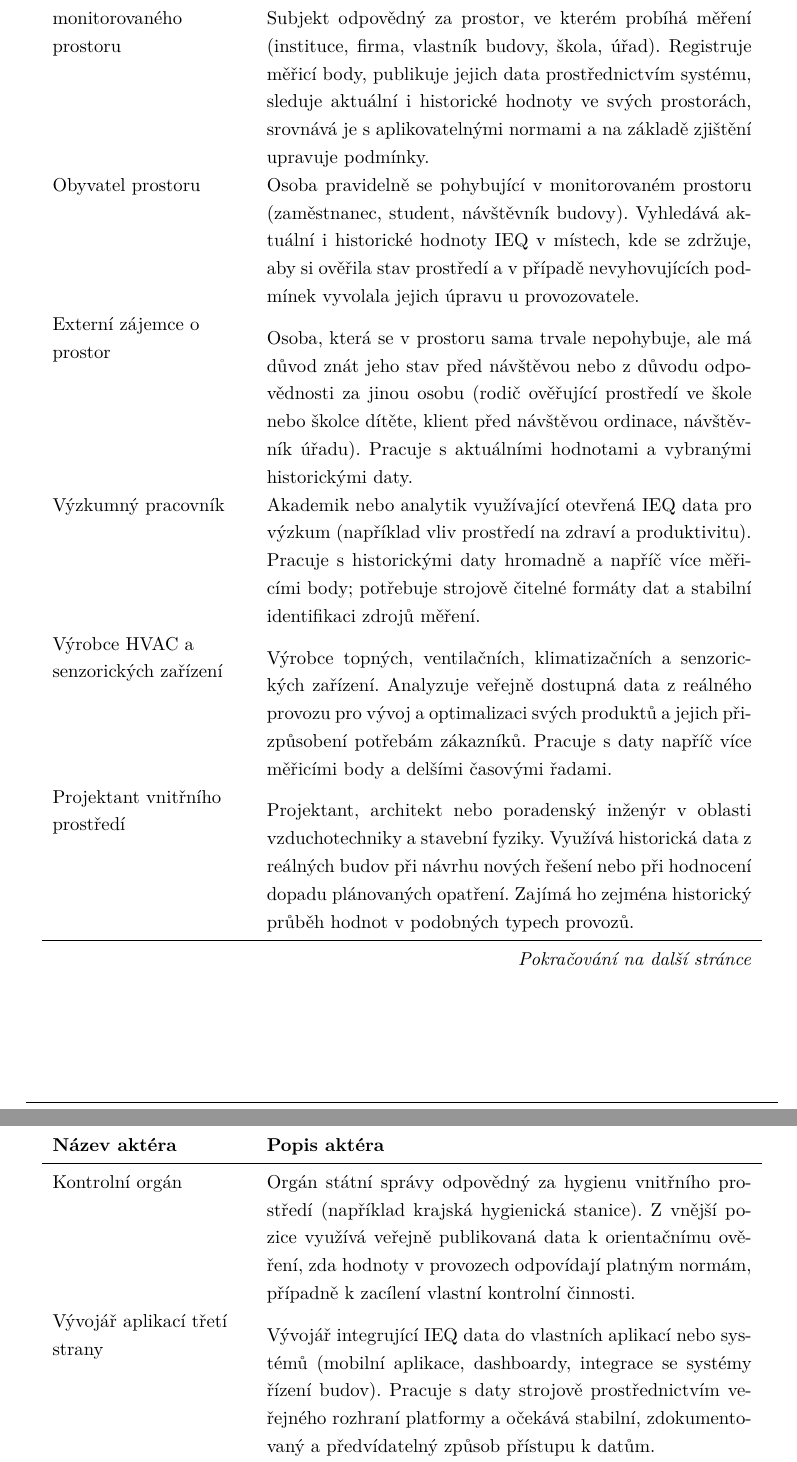
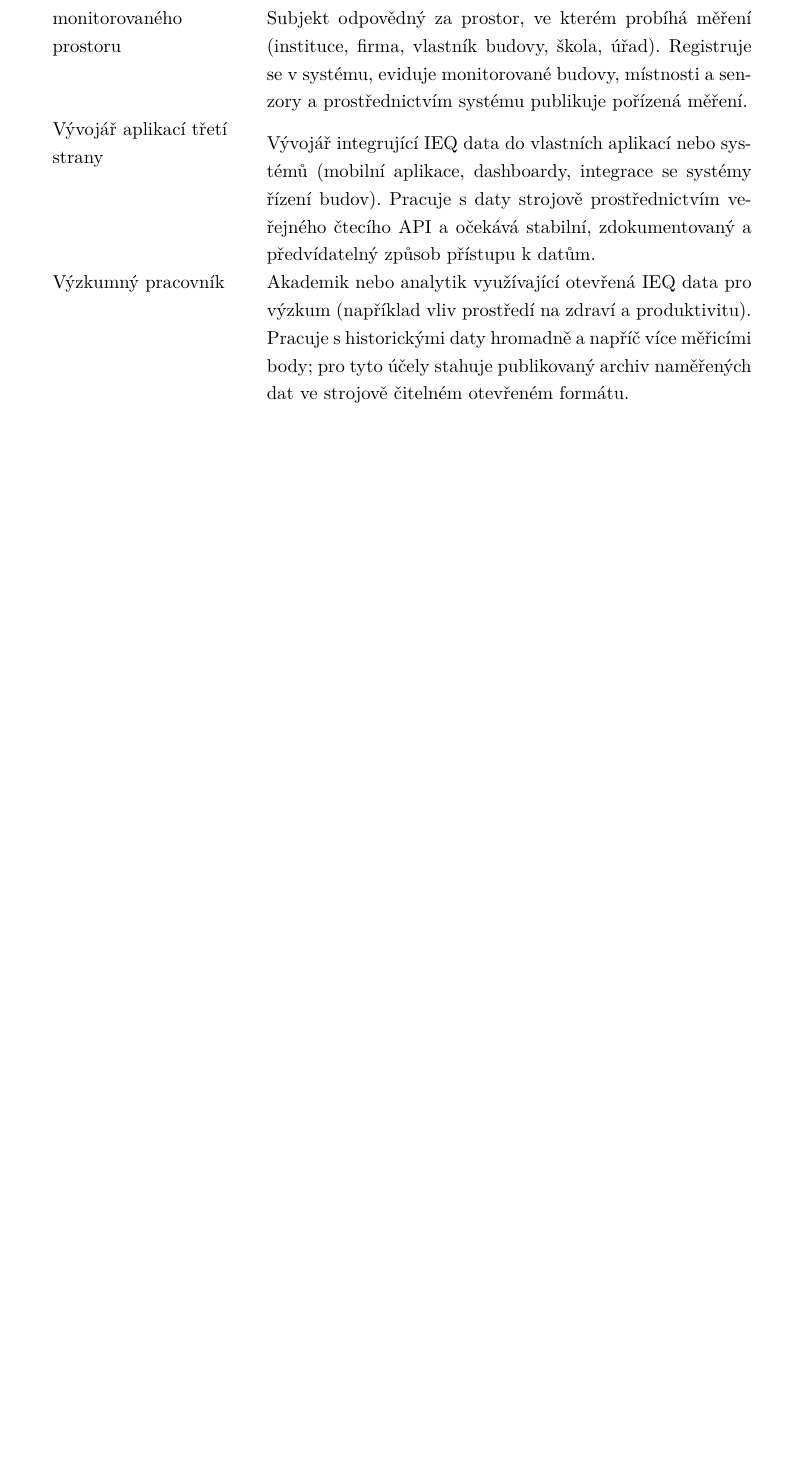
Before and after one commit to MrLogEN/BP, a LaTeX thesis (prace.tex, which reads usecase/akteri.tex): two parts of pages 82 and 83 of 120 before the commit and part of page 82 of 119 after it, the two joined at a grey line, cut so that both start at the same text, the shorter picture padded with empty space. Compiled offline with pdfLaTeX.

Commit message:
Revise actor list to match use cases
Remove actors not referenced in any use case (Obyvatel prostoru,
Externí zájemce o prostor, Výrobce HVAC, Projektant, Kontrolní orgán,
Správce platformy) and add Emailová služba used as secondary actor in
UC01. Remaining actors are external entities communicating with the
system, in line with UML semantics.

Co-Authored-By: Claude Opus 4.7 <noreply@anthropic.com>

```diff
--- a/usecase/akteri.tex
+++ b/usecase/akteri.tex
@@ -17,14 +17,8 @@
     \endfoot
     \bottomrule
     \endlastfoot
-    Provozovatel monitorovaného prostoru & Subjekt odpovědný za prostor, ve kterém probíhá měření (instituce, firma, vlastník budovy, škola, úřad). Registruje měřicí body, publikuje jejich data prostřednictvím systému, sleduje aktuální i historické hodnoty ve svých prostorách, srovnává je s aplikovatelnými normami a na základě zjištění upravuje podmínky. \\
-    Obyvatel prostoru & Osoba pravidelně se pohybující v monitorovaném prostoru (zaměstnanec, student, návštěvník budovy). Vyhledává aktuální i historické hodnoty IEQ v místech, kde se zdržuje, aby si ověřila stav prostředí a v případě nevyhovujících podmínek vyvolala jejich úpravu u provozovatele. \\
-    Externí zájemce o prostor & Osoba, která se v prostoru sama trvale nepohybuje, ale má důvod znát jeho stav před návštěvou nebo z důvodu odpovědnosti za jinou osobu (rodič ověřující prostředí ve škole nebo školce dítěte, klient před návštěvou ordinace, návštěvník úřadu). Pracuje s aktuálními hodnotami a vybranými historickými daty. \\
-    Výzkumný pracovník & Akademik nebo analytik využívající otevřená IEQ data pro výzkum (například vliv prostředí na zdraví a produktivitu). Pracuje s historickými daty hromadně a napříč více měřicími body; potřebuje strojově čitelné formáty dat a stabilní identifikaci zdrojů měření. \\
-    Výrobce HVAC a senzorických zařízení & Výrobce topných, ventilačních, klimatizačních a senzorických zařízení. Analyzuje veřejně dostupná data z reálného provozu pro vývoj a optimalizaci svých produktů a jejich přizpůsobení potřebám zákazníků. Pracuje s daty napříč více měřicími body a delšími časovými řadami. \\
-    Projektant vnitřního prostředí & Projektant, architekt nebo poradenský inženýr v oblasti vzduchotechniky a stavební fyziky. Využívá historická data z reálných budov při návrhu nových řešení nebo při hodnocení dopadu plánovaných opatření. Zajímá ho zejména historický průběh hodnot v podobných typech provozů. \\
-    Kontrolní orgán & Orgán státní správy odpovědný za hygienu vnitřního prostředí (například krajská hygienická stanice). Z vnější pozice využívá veřejně publikovaná data k orientačnímu ověření, zda hodnoty v provozech odpovídají platným normám, případně k zacílení vlastní kontrolní činnosti. \\
-    Vývojář aplikací třetí strany & Vývojář integrující IEQ data do vlastních aplikací nebo systémů (mobilní aplikace, dashboardy, integrace se systémy řízení budov). Pracuje s daty strojově prostřednictvím veřejného rozhraní platformy a očekává stabilní, zdokumentovaný a předvídatelný způsob přístupu k datům. \\
-    Správce platformy & Provozovatel samotného systému zodpovědný za jeho běh. Spravuje seznam evidovaných veličin a jednotek, dohlíží na evidenci měřicích bodů a napojených zařízení a řeší kvalitu publikovaných dat. Tento aktér zastřešuje administrativní role uvnitř platformy, nikoli publikování měření koncovými provozovateli. \\
+    Provozovatel monitorovaného prostoru & Subjekt odpovědný za prostor, ve kterém probíhá měření (instituce, firma, vlastník budovy, škola, úřad). Registruje se v systému, eviduje monitorované budovy, místnosti a senzory a prostřednictvím systému publikuje pořízená měření. \\
+    Vývojář aplikací třetí strany & Vývojář integrující IEQ data do vlastních aplikací nebo systémů (mobilní aplikace, dashboardy, integrace se systémy řízení budov). Pracuje s daty strojově prostřednictvím veřejného čtecího API a očekává stabilní, zdokumentovaný a předvídatelný způsob přístupu k datům. \\
+    Výzkumný pracovník & Akademik nebo analytik využívající otevřená IEQ data pro výzkum (například vliv prostředí na zdraví a produktivitu). Pracuje s historickými daty hromadně a napříč více měřicími body; pro tyto účely stahuje publikovaný archiv naměřených dat ve strojově čitelném otevřeném formátu. \\
     Senzor & Strojový aktér -- evidované měřicí zařízení odesílající systému pozorování (měření) určité veličiny u subjektu zájmu. Komunikuje výhradně strojově prostřednictvím rozhraní pro příjem měření, identifikuje se v systému evidovaným jednoznačným identifikátorem zařízení a řídí se deklarovanými veličinami a jednotkami ze slovníku QUDT. \\
     Datový katalog & Strojový aktér -- externí katalog otevřených dat (např. Národní katalog otevřených dat), který automatizovaně harvestuje katalogizační metadata o publikovaných datových sadách systému ve formátu odpovídajícím standardu DCAT-AP. Slouží k tomu, aby konzumenti dat mohli datovou sadu objevit a propojit s dalšími otevřenými daty. \\
```
Also changed, not shown: usecase/akteri.tex (1 more changed lines).
